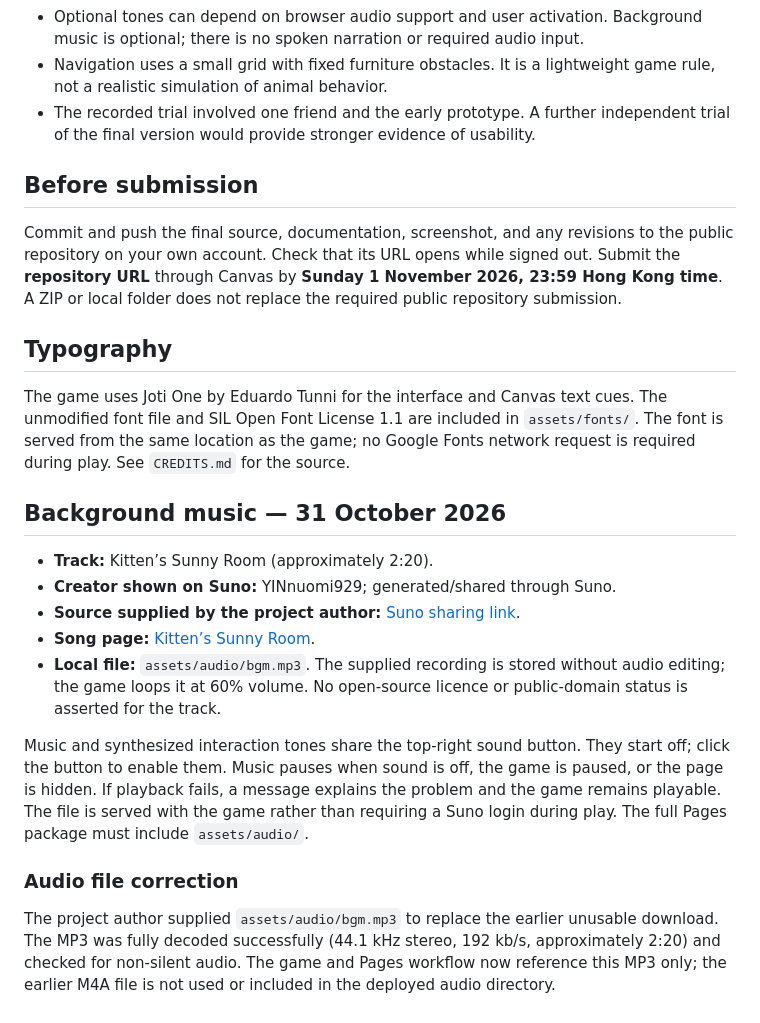
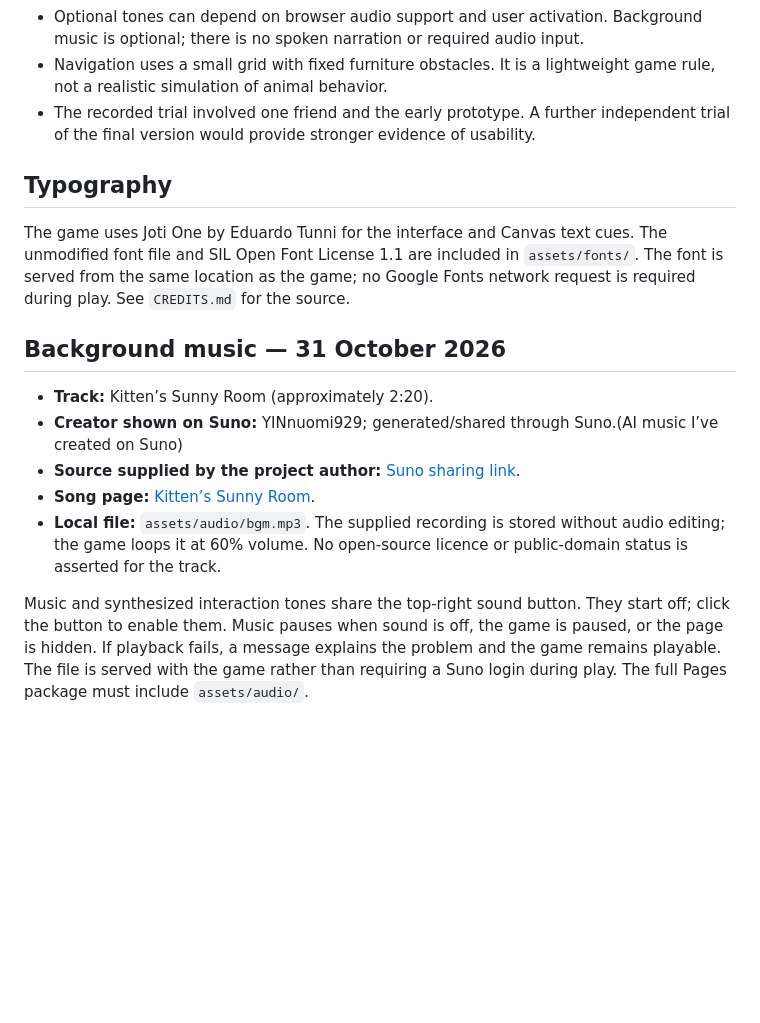
Before and after one commit to YINSylvie/Catnap, a Markdown page: README.md, the part around the change. GitHub-like rendering; blank space fills up the shorter version.

Commit message:
chore: remove submission instructions and clarify audio file details in README

```diff
--- a/README.md
+++ b/README.md
@@ -100,10 +100,6 @@ These checks use Node.js built-in modules only. The state tests use a mocked pag
 - Navigation uses a small grid with fixed furniture obstacles. It is a lightweight game rule, not a realistic simulation of animal behavior.
 - The recorded trial involved one friend and the early prototype. A further independent trial of the final version would provide stronger evidence of usability.
 
-## Before submission
-
-Commit and push the final source, documentation, screenshot, and any revisions to the public repository on your own account. Check that its URL opens while signed out. Submit the **repository URL** through Canvas by **Sunday 1 November 2026, 23:59 Hong Kong time**. A ZIP or local folder does not replace the required public repository submission.
-
 ## Typography
 
 The game uses Joti One by Eduardo Tunni for the interface and Canvas text cues. The unmodified font file and SIL Open Font License 1.1 are included in `assets/fonts/`. The font is served from the same location as the game; no Google Fonts network request is required during play. See `CREDITS.md` for the source.
@@ -111,13 +107,9 @@ The game uses Joti One by Eduardo Tunni for the interface and Canvas text cues.
 ## Background music — 31 October 2026
 
 - **Track:** Kitten’s Sunny Room (approximately 2:20).
-- **Creator shown on Suno:** YINnuomi929; generated/shared through Suno.
+- **Creator shown on Suno:** YINnuomi929; generated/shared through Suno.(AI music I’ve created on Suno)
 - **Source supplied by the project author:** [Suno sharing link](https://suno.com/s/yovTrfOexonOwGfT).
 - **Song page:** [Kitten’s Sunny Room](https://suno.com/song/4f2e0a62-c4ef-4311-8feb-8b1dd72a9ba8).
 - **Local file:** `assets/audio/bgm.mp3`. The supplied recording is stored without audio editing; the game loops it at 60% volume. No open-source licence or public-domain status is asserted for the track.
 
 Music and synthesized interaction tones share the top-right sound button. They start off; click the button to enable them. Music pauses when sound is off, the game is paused, or the page is hidden. If playback fails, a message explains the problem and the game remains playable. The file is served with the game rather than requiring a Suno login during play. The full Pages package must include `assets/audio/`.
-
-### Audio file correction
-
-The project author supplied `assets/audio/bgm.mp3` to replace the earlier unusable download. The MP3 was fully decoded successfully (44.1 kHz stereo, 192 kb/s, approximately 2:20) and checked for non-silent audio. The game and Pages workflow now reference this MP3 only; the earlier M4A file is not used or included in the deployed audio directory.
```
